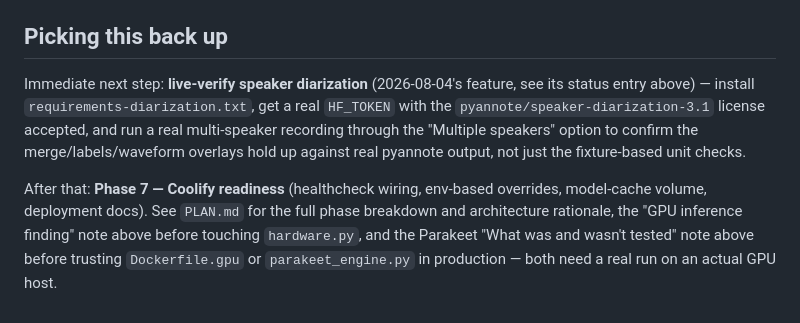
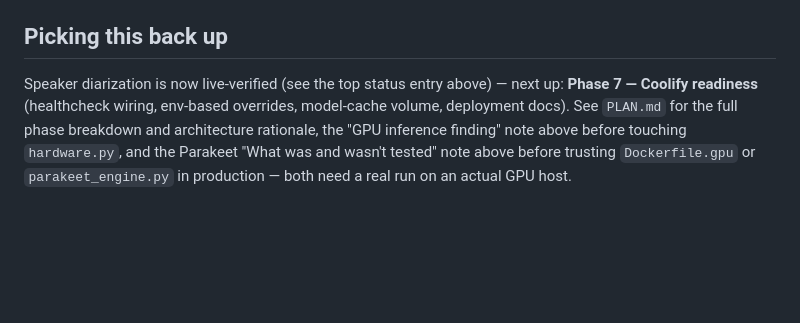
Before and after one commit to protorob/whispergemini-stt, a Markdown page: DEVLOG.md, the part around one of its changes. GitHub-like rendering; blank space fills up the shorter version.

Commit message:
Document live-verified diarization + the 4 pyannote compat fixes
Speaker diarization has now been confirmed working end-to-end on real
Windows hardware after fixing torchcodec/warnings, the use_auth_token->
token rename, the DiarizeOutput wrapper, and the ETA's missing diarization
overhead. Records what was actually found for future reference.

Co-Authored-By: Claude Sonnet 5 <noreply@anthropic.com>

```diff
--- a/DEVLOG.md
+++ b/DEVLOG.md
@@ -448,14 +449,8 @@ was never actually run, only reasoned about. Worth doing a real
 
 ## Picking this back up
 
-Immediate next step: **live-verify speaker diarization** (2026-08-04's
-feature, see its status entry above) — install `requirements-diarization.txt`,
-get a real `HF_TOKEN` with the `pyannote/speaker-diarization-3.1` license
-accepted, and run a real multi-speaker recording through the "Multiple
-speakers" option to confirm the merge/labels/waveform overlays hold up
-against real pyannote output, not just the fixture-based unit checks.
-
-After that: **Phase 7 — Coolify readiness** (healthcheck wiring, env-based
+Speaker diarization is now live-verified (see the top status entry above)
+— next up: **Phase 7 — Coolify readiness** (healthcheck wiring, env-based
 overrides, model-cache volume, deployment docs). See `PLAN.md` for the
 full phase breakdown and architecture rationale, the "GPU inference
 finding" note above before touching `hardware.py`, and the Parakeet
```
Also changed, not shown: other parts of DEVLOG.md (+1 -0 lines).
